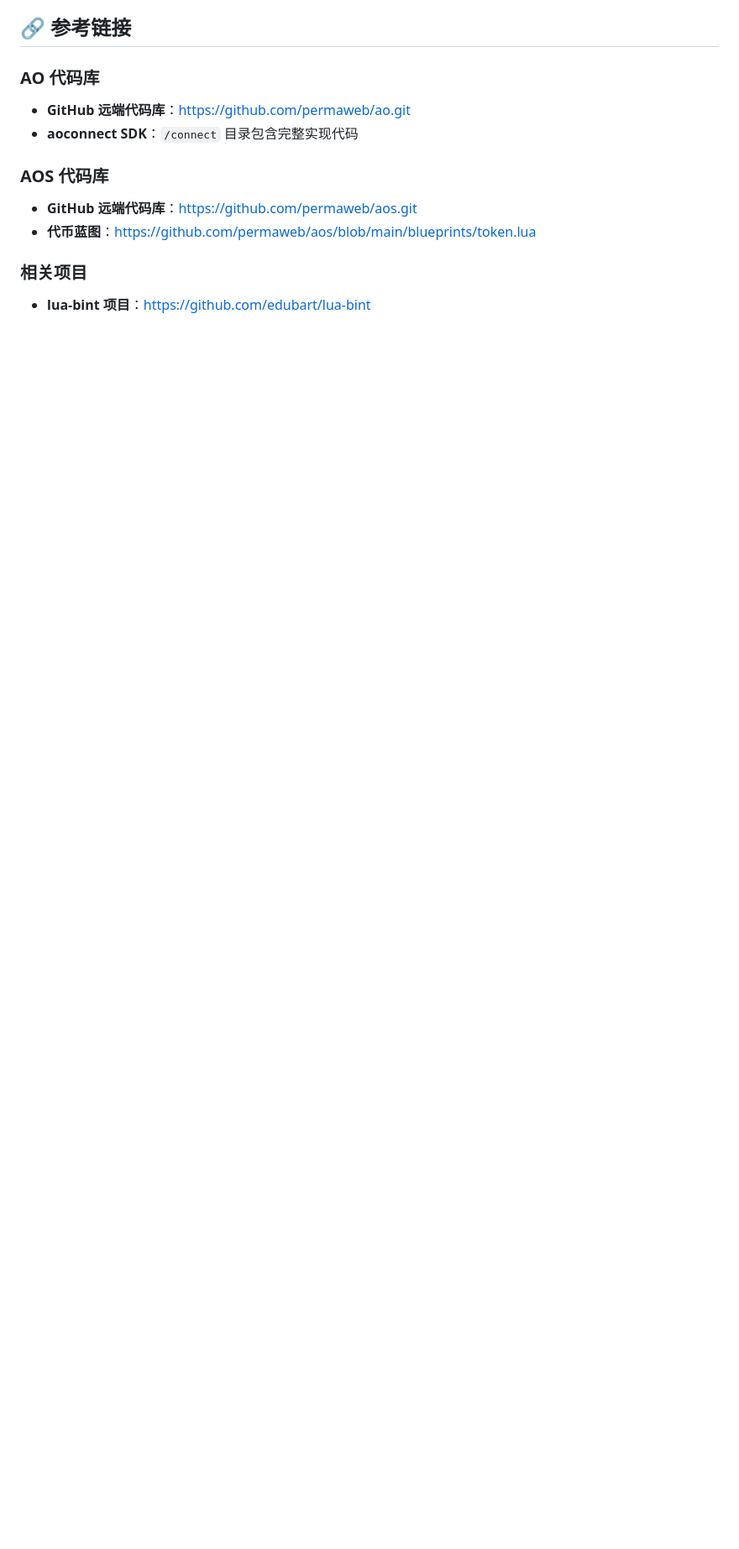
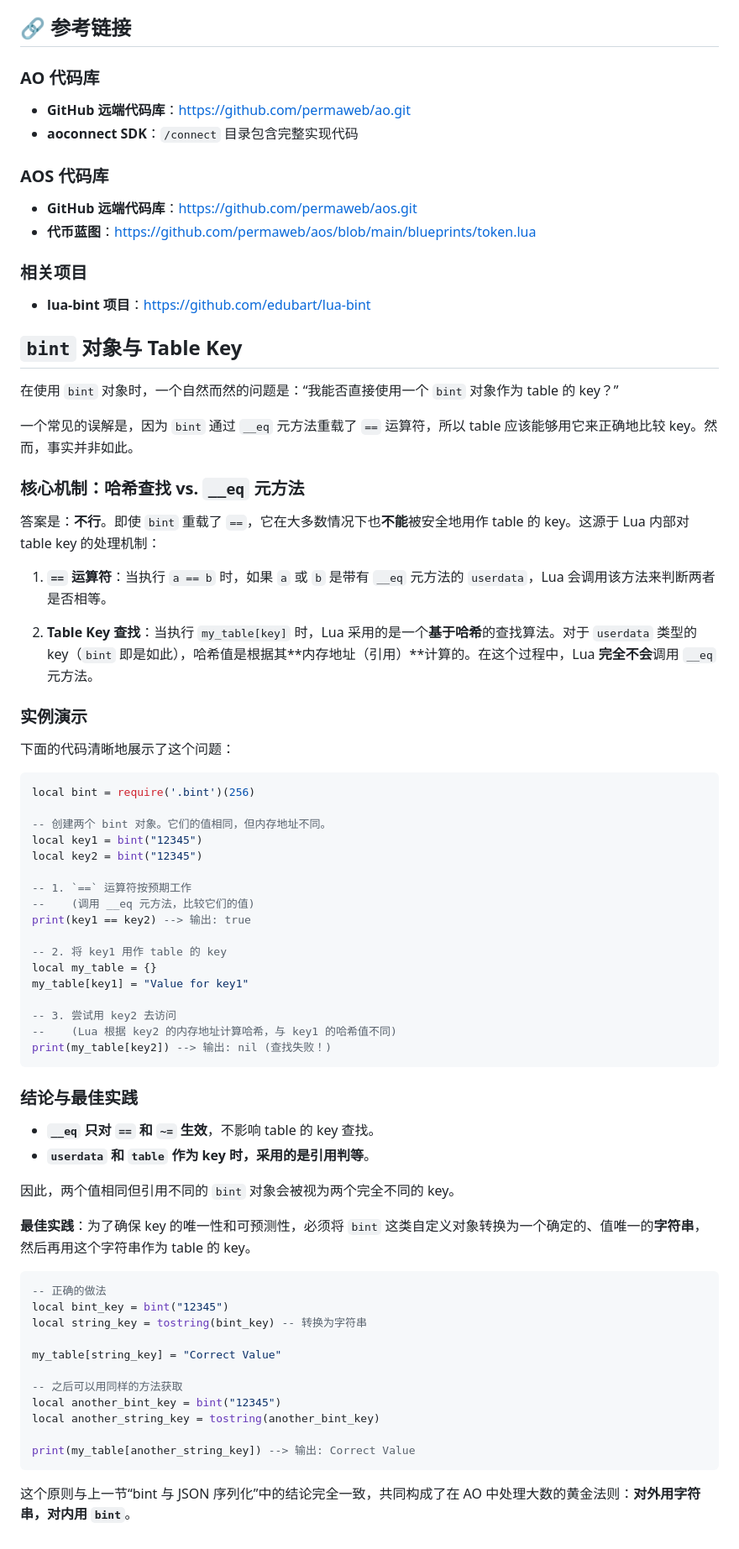
Before and after one commit to dddappp/A-AO-Demo, a Markdown page: docs/drafts/AO-Lua-BigInteger-Loading-Mechanism.md, the part around one of its changes. Shown at 84% size. GitHub-like rendering; blank space fills up the shorter version.

````diff
--- a/docs/drafts/AO-Lua-BigInteger-Loading-Mechanism.md
+++ b/docs/drafts/AO-Lua-BigInteger-Loading-Mechanism.md
@@ -282,3 +332,66 @@ aos/
 
 ### 相关项目
 - **lua-bint 项目**：https://github.com/edubart/lua-bint
+
+## `bint` 对象与 Table Key
+
+在使用 `bint` 对象时，一个自然而然的问题是：“我能否直接使用一个 `bint` 对象作为 table 的 key？”
+
+一个常见的误解是，因为 `bint` 通过 `__eq` 元方法重载了 `==` 运算符，所以 table 应该能够用它来正确地比较 key。然而，事实并非如此。
+
+### 核心机制：哈希查找 vs. `__eq` 元方法
+
+答案是：**不行**。即使 `bint` 重载了 `==`，它在大多数情况下也**不能**被安全地用作 table 的 key。这源于 Lua 内部对 table key 的处理机制：
+
+1.  **`==` 运算符**：当执行 `a == b` 时，如果 `a` 或 `b` 是带有 `__eq` 元方法的 `userdata`，Lua 会调用该方法来判断两者是否相等。
+
+2.  **Table Key 查找**：当执行 `my_table[key]` 时，Lua 采用的是一个**基于哈希**的查找算法。对于 `userdata` 类型的 key（`bint` 即是如此），哈希值是根据其**内存地址（引用）**计算的。在这个过程中，Lua **完全不会**调用 `__eq` 元方法。
+
+### 实例演示
+
+下面的代码清晰地展示了这个问题：
+
+```lua
+local bint = require('.bint')(256)
+
+-- 创建两个 bint 对象。它们的值相同，但内存地址不同。
+local key1 = bint("12345")
+local key2 = bint("12345")
+
+-- 1. `==` 运算符按预期工作
+--    (调用 __eq 元方法，比较它们的值)
+print(key1 == key2) --> 输出: true
+
+-- 2. 将 key1 用作 table 的 key
+local my_table = {}
+my_table[key1] = "Value for key1"
+
+-- 3. 尝试用 key2 去访问
+--    (Lua 根据 key2 的内存地址计算哈希，与 key1 的哈希值不同)
+print(my_table[key2]) --> 输出: nil (查找失败！)
+```
+
+### 结论与最佳实践
+
+- **`__eq` 只对 `==` 和 `~=` 生效**，不影响 table 的 key 查找。
+- **`userdata` 和 `table` 作为 key 时，采用的是引用判等**。
+
+因此，两个值相同但引用不同的 `bint` 对象会被视为两个完全不同的 key。
+
+**最佳实践**：为了确保 key 的唯一性和可预测性，必须将 `bint` 这类自定义对象转换为一个确定的、值唯一的**字符串**，然后再用这个字符串作为 table 的 key。
+
+```lua
+-- 正确的做法
+local bint_key = bint("12345")
+local string_key = tostring(bint_key) -- 转换为字符串
+
+my_table[string_key] = "Correct Value"
+
+-- 之后可以用同样的方法获取
+local another_bint_key = bint("12345")
+local another_string_key = tostring(another_bint_key)
+
+print(my_table[another_string_key]) --> 输出: Correct Value
+```
+
+这个原则与上一节“bint 与 JSON 序列化”中的结论完全一致，共同构成了在 AO 中处理大数的黄金法则：**对外用字符串，对内用 `bint`**。
````
Also changed, not shown: other parts of docs/drafts/AO-Lua-BigInteger-Loading-Mechanism.md (+50 -0 lines).
